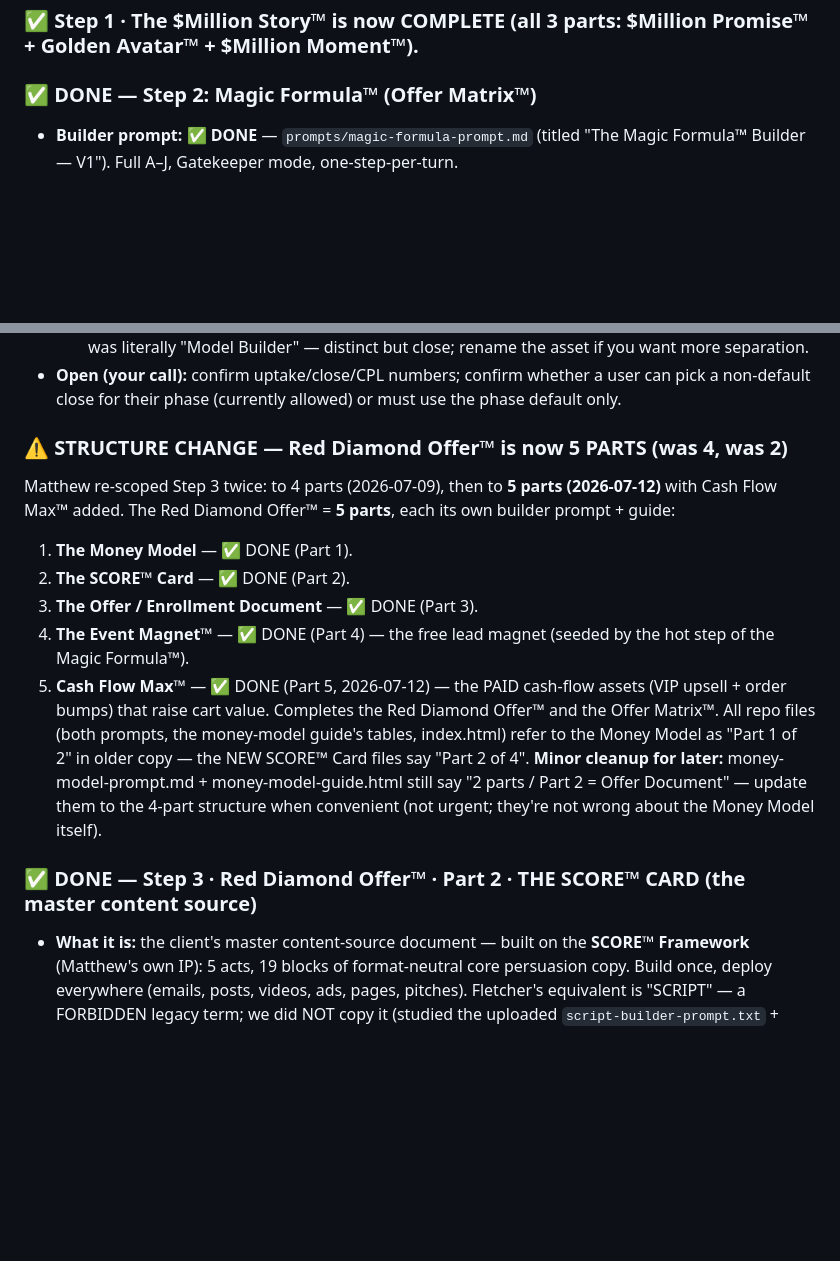
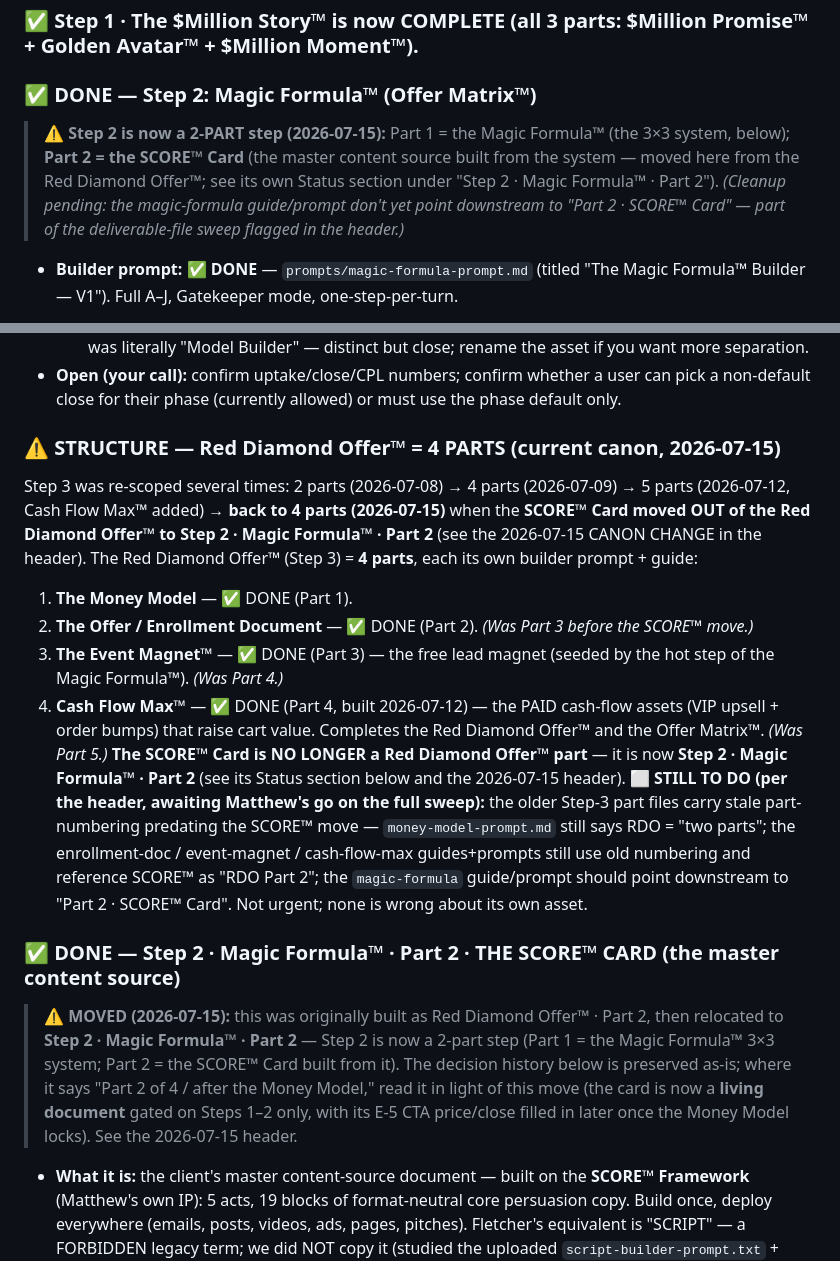
Before and after one commit to icoachlaunch/coach-launch-system, a Markdown page: PROGRESS.md, 2 parts joined by grey strips. Drawn GitHub-style; blank space fills up the shorter version.

Commit message:
Reconcile PROGRESS.md with shipped SCORE Card -> Step 2 move
Detailed Status sections still called SCORE Card 'RDO Part 2' and RDO '5 parts' after 41177b8/62b10a9. Updated the structure block (RDO=4 parts), retitled the SCORE section to Step 2 Magic Formula Part 2 (history preserved), noted Step 2 is now 2-part, and added a Last updated entry. Full deliverable-file sweep still flagged open.

Co-Authored-By: Claude Opus 4.8 (1M context) <noreply@anthropic.com>

```diff
--- a/PROGRESS.md
+++ b/PROGRESS.md
@@ -139,6 +139,7 @@ One chat per piece is the recommended way to work — keeps each build focused.
 ### ✅ Step 1 · The $Million Story™ is now COMPLETE (all 3 parts: $Million Promise™ + Golden Avatar™ + $Million Moment™).
 
 ### ✅ DONE — Step 2: Magic Formula™ (Offer Matrix™)
+> **⚠️ Step 2 is now a 2-PART step (2026-07-15):** Part 1 = the Magic Formula™ (the 3×3 system, below); **Part 2 = the SCORE™ Card** (the master content source built from the system — moved here from the Red Diamond Offer™; see its own Status section under "Step 2 · Magic Formula™ · Part 2"). *(Cleanup pending: the magic-formula guide/prompt don't yet point downstream to "Part 2 · SCORE™ Card" — part of the deliverable-file sweep flagged in the header.)*
 - **Builder prompt: ✅ DONE** — `prompts/magic-formula-prompt.md` (titled "The Magic Formula™ Builder — V1"). Full A–J, Gatekeeper mode, one-step-per-turn.
   - **Modeled on** a proven signature-system/roadmap builder architecture (external example Matthew supplied), rebuilt end-to-end in Coach Launch canon. All legacy terms stripped (Fletcher/MDM/Product Roadmap/Model Builder/O.P.T.I.N/etc. appear ONLY in the TERMS NEVER TO USE block).
   - **Concept:** Magic Formula™ = the client's branded **3-stage / 9-step signature system** — the "how" that delivers the $Million Promise™. Formalizes the **[Name] System** seeded in the $Million Moment™.
@@ -177,16 +178,16 @@ A save-truncation bug had cut the tail bytes off several "done" deliverables. Al
   2. **Naming:** tool is "the Money Model Builder" (house `[Asset] Builder` convention). Legacy tool was literally "Model Builder" — distinct but close; rename the asset if you want more separation.
 - **Open (your call):** confirm uptake/close/CPL numbers; confirm whether a user can pick a non-default close for their phase (currently allowed) or must use the phase default only.
 
-### ⚠️ STRUCTURE CHANGE — Red Diamond Offer™ is now 5 PARTS (was 4, was 2)
-Matthew re-scoped Step 3 twice: to 4 parts (2026-07-09), then to **5 parts (2026-07-12)** with Cash Flow Max™ added. The Red Diamond Offer™ = **5 parts**, each its own builder prompt + guide:
+### ⚠️ STRUCTURE — Red Diamond Offer™ = 4 PARTS (current canon, 2026-07-15)
+Step 3 was re-scoped several times: 2 parts (2026-07-08) → 4 parts (2026-07-09) → 5 parts (2026-07-12, Cash Flow Max™ added) → **back to 4 parts (2026-07-15)** when the **SCORE™ Card moved OUT of the Red Diamond Offer™ to Step 2 · Magic Formula™ · Part 2** (see the 2026-07-15 CANON CHANGE in the header). The Red Diamond Offer™ (Step 3) = **4 parts**, each its own builder prompt + guide:
 1. **The Money Model** — ✅ DONE (Part 1).
-2. **The SCORE™ Card** — ✅ DONE (Part 2).
-3. **The Offer / Enrollment Document** — ✅ DONE (Part 3).
-4. **The Event Magnet™** — ✅ DONE (Part 4) — the free lead magnet (seeded by the hot step of the Magic Formula™).
-5. **Cash Flow Max™** — ✅ DONE (Part 5, 2026-07-12) — the PAID cash-flow assets (VIP upsell + order bumps) that raise cart value. Completes the Red Diamond Offer™ and the Offer Matrix™.
-All repo files (both prompts, the money-model guide's tables, index.html) refer to the Money Model as "Part 1 of 2" in older copy — the NEW SCORE™ Card files say "Part 2 of 4". **Minor cleanup for later:** money-model-prompt.md + money-model-guide.html still say "2 parts / Part 2 = Offer Document" — update them to the 4-part structure when convenient (not urgent; they're not wrong about the Money Model itself).
+2. **The Offer / Enrollment Document** — ✅ DONE (Part 2). *(Was Part 3 before the SCORE™ move.)*
+3. **The Event Magnet™** — ✅ DONE (Part 3) — the free lead magnet (seeded by the hot step of the Magic Formula™). *(Was Part 4.)*
+4. **Cash Flow Max™** — ✅ DONE (Part 4, built 2026-07-12) — the PAID cash-flow assets (VIP upsell + order bumps) that raise cart value. Completes the Red Diamond Offer™ and the Offer Matrix™. *(Was Part 5.)*
+**The SCORE™ Card is NO LONGER a Red Diamond Offer™ part** — it is now **Step 2 · Magic Formula™ · Part 2** (see its Status section below and the 2026-07-15 header). **⬜ STILL TO DO (per the header, awaiting Matthew's go on the full sweep):** the older Step-3 part files carry stale part-numbering predating the SCORE™ move — `money-model-prompt.md` still says RDO = "two parts"; the enrollment-doc / event-magnet / cash-flow-max guides+prompts still use old numbering and reference SCORE™ as "RDO Part 2"; the `magic-formula` guide/prompt should point downstream to "Part 2 · SCORE™ Card". Not urgent; none is wrong about its own asset.
 
-### ✅ DONE — Step 3 · Red Diamond Offer™ · Part 2 · THE SCORE™ CARD (the master content source)
+### ✅ DONE — Step 2 · Magic Formula™ · Part 2 · THE SCORE™ CARD (the master content source)
+> **⚠️ MOVED (2026-07-15):** this was originally built as Red Diamond Offer™ · Part 2, then relocated to **Step 2 · Magic Formula™ · Part 2** — Step 2 is now a 2-part step (Part 1 = the Magic Formula™ 3×3 system; Part 2 = the SCORE™ Card built from it). The decision history below is preserved as-is; where it says "Part 2 of 4 / after the Money Model," read it in light of this move (the card is now a **living document** gated on Steps 1–2 only, with its E-5 CTA price/close filled in later once the Money Model locks). See the 2026-07-15 header.
 - **What it is:** the client's master content-source document — built on the **SCORE™ Framework** (Matthew's own IP): 5 acts, 19 blocks of format-neutral core persuasion copy. Build once, deploy everywhere (emails, posts, videos, ads, pages, pitches). Fletcher's equivalent is "SCRIPT" — a FORBIDDEN legacy term; we did NOT copy it (studied the uploaded `script-builder-prompt.txt` + guide for structure only, same call as the Money Model).
 - **Source material (Matthew supplied, `uploads/`):** his own `score.md` (SCORE Framework™ 5-act system), `scorecard-template.md`, `builder-prompt.md` (his V1 test), `example-scorecard-output.md`, `scorecard-guide.html`. These were TEST files predating current canon — adapted, not used as-is.
 - **DECISIONS LOCKED with Matthew (2026-07-09):**
```
Also changed, not shown: other parts of PROGRESS.md (+1 -1 lines).
